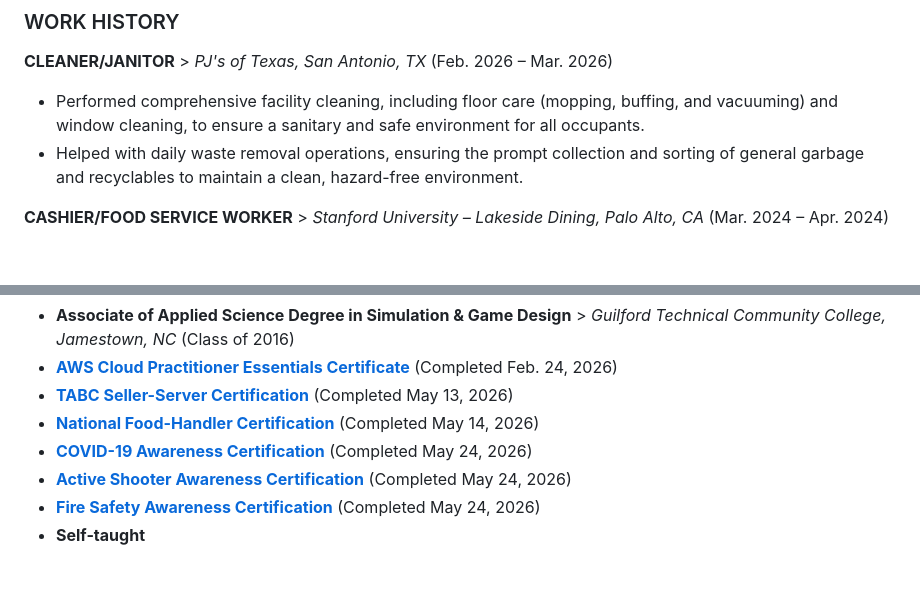
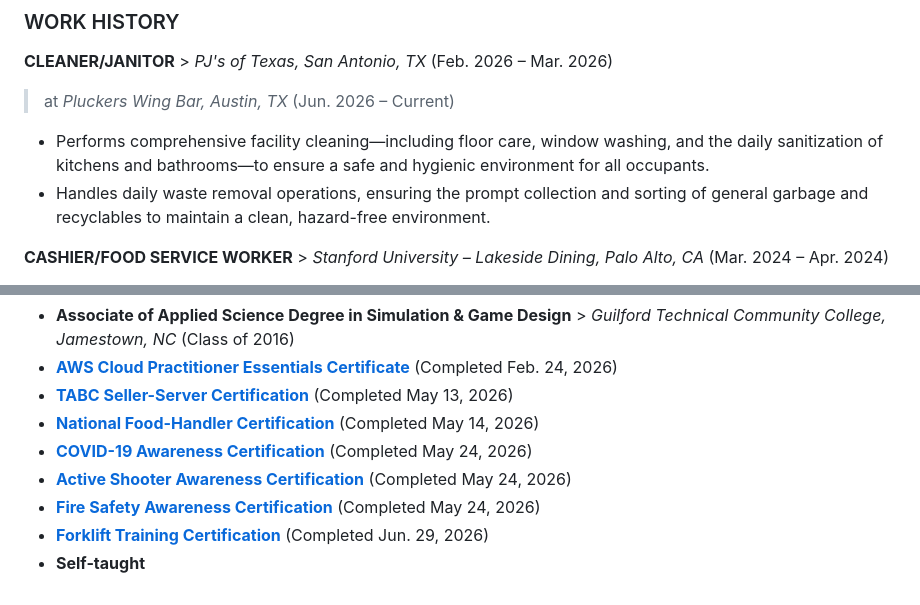
Before and after one commit to jamesworldbuilder/jamespace, a Markdown page: README.md, 2 parts joined by grey strips. Rendered like a GitHub page; blank space fills up the shorter version.

```diff
--- a/README.md
+++ b/README.md
@@ -26,8 +34,9 @@ I am detail-oriented and hard-working. I’m a computer guy who can do physical
 
 ### WORK HISTORY
 **CLEANER/JANITOR** > *PJ's of Texas, San Antonio, TX* (Feb. 2026 – Mar. 2026)
-- Performed comprehensive facility cleaning, including floor care (mopping, buffing, and vacuuming) and window cleaning, to ensure a sanitary and safe environment for all occupants.
-- Helped with daily waste removal operations, ensuring the prompt collection and sorting of general garbage and recyclables to maintain a clean, hazard-free environment.
+> at *Pluckers Wing Bar, Austin, TX* (Jun. 2026 – Current)
+- Performs comprehensive facility cleaning—including floor care, window washing, and the daily sanitization of kitchens and bathrooms—to ensure a safe and hygienic environment for all occupants.
+- Handles daily waste removal operations, ensuring the prompt collection and sorting of general garbage and recyclables to maintain a clean, hazard-free environment.
 
 **CASHIER/FOOD SERVICE WORKER** > *Stanford University – Lakeside Dining, Palo Alto, CA* (Mar. 2024 – Apr. 2024)
 - Executed daily dining room setup, including the arrangement of seating for guests and the stocking of condiment stations to ensure a seamless opening for the student body.
@@ -73,4 +82,5 @@ I am detail-oriented and hard-working. I’m a computer guy who can do physical
 - [**COVID-19 Awareness Certification**](https://certifications-s3.s3.us-east-1.amazonaws.com/COVID19-Awareness-Certification-05242026.pdf) (Completed May 24, 2026)
 - [**Active Shooter Awareness Certification**](https://certifications-s3.s3.us-east-1.amazonaws.com/Active-Shooter-Awareness-Certification-05242026.pdf) (Completed May 24, 2026)
 - [**Fire Safety Awareness Certification**](https://certifications-s3.s3.us-east-1.amazonaws.com/Fire-Safety-Awareness-Certificate.pdf) (Completed May 24, 2026)
+- [**Forklift Training Certification**](https://certifications-s3.s3.us-east-1.amazonaws.com/Forklift-Training-Certification-06292026.pdf) (Completed Jun. 29, 2026)
 - **Self-taught**
```
Also changed, not shown: other parts of README.md (+9 -1 lines).
